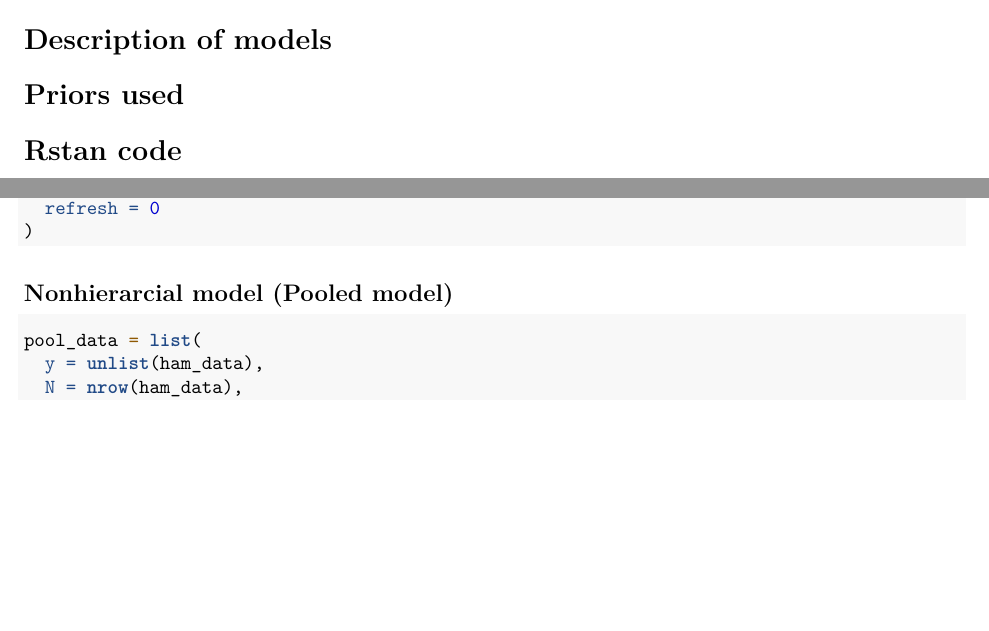
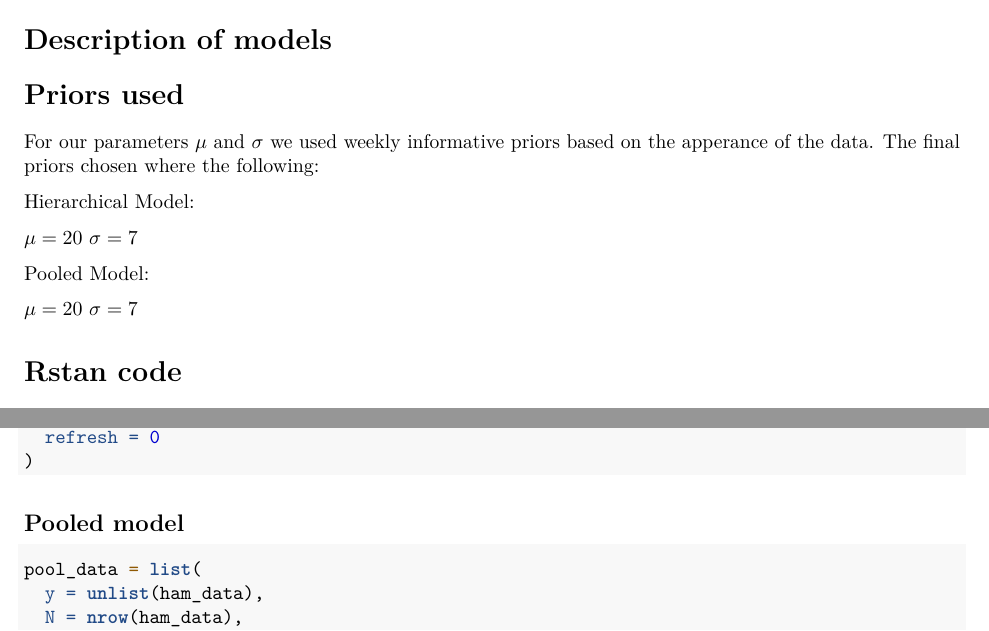
Before and after one commit to cvschauman/bda-lol, an R Markdown document (project.Rmd): two parts of pages 2 and 4 of 6, joined at a grey line, cut so that both start at the same text, the shorter picture padded with empty space. Rendered offline with R 4.5, knitr and Pandoc, then LaTeX, with nearby package versions; the code chunks are not run, so their results and figures are left out.

Commit message:
Priors used inital version

````diff
--- a/project.Rmd
+++ b/project.Rmd
@@ -54,6 +54,18 @@ legend(
 # Description of models
 
 # Priors used
+
+For our parameters $\mu$ and $\sigma$ we used weekly informative priors based on the apperance of the data. The final priors chosen where the following:
+
+Hierarchical Model:
+
+  $\mu = 20$
+  $\sigma = 7$
+
+Pooled Model:
+
+  $\mu = 20$
+  $\sigma = 7$
 
 # Rstan code
 
@@ -191,7 +203,7 @@ legend(
 )
 ```
 
-## Nonhierarcial model (Pooled model)
+## Pooled model
 
 ```{r, warning=FALSE}
 pool_data = list(
````
